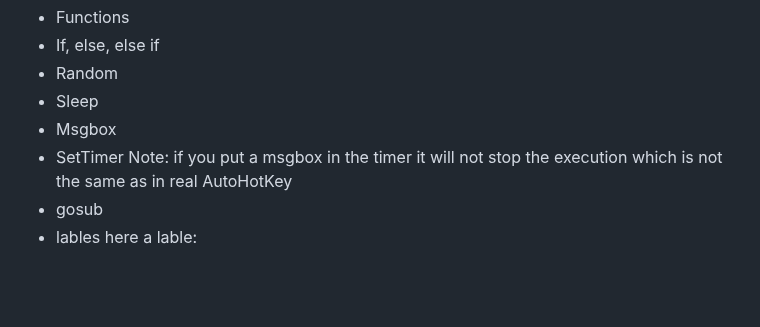
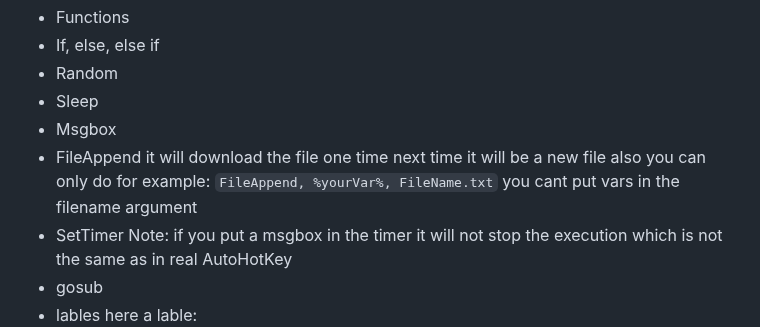
Before and after one commit to TheMaster1127/HTH, a Markdown page: README.md, the part around the change. Drawn GitHub-style; blank space fills up the shorter version.

```diff
--- a/README.md
+++ b/README.md
@@ -50,6 +50,7 @@ So far, AHK-to-js supports:
 - Random
 - Sleep
 - Msgbox
+- FileAppend it will download the file one time next time it will be a new file also you can only do for example: `FileAppend, %yourVar%, FileName.txt` you cant put vars in the filename argument
 - SetTimer Note: if you put a msgbox in the timer it will not stop the execution which is not the same as in real AutoHotKey
 - gosub
 - lables here a lable:
```
